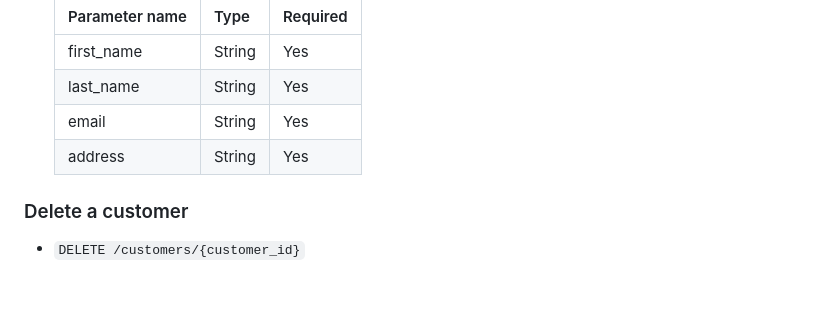
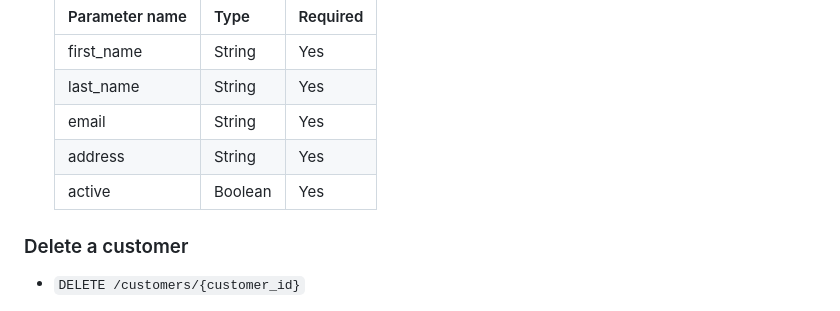
Before and after one commit to CSCI-GA-2820-FA23-003/customers, a Markdown page: README.md, the part around the change. GitHub-like rendering.

```diff
--- a/README.md
+++ b/README.md
@@ -43,6 +43,7 @@ The Customer API is organized around REST. Our API has predictable resource-orie
   | last_name | String | Yes |
   | email | String | Yes |
   | address | String | Yes |
+  | active | Boolean | Yes |
 
 ### Delete a customer
 
```
